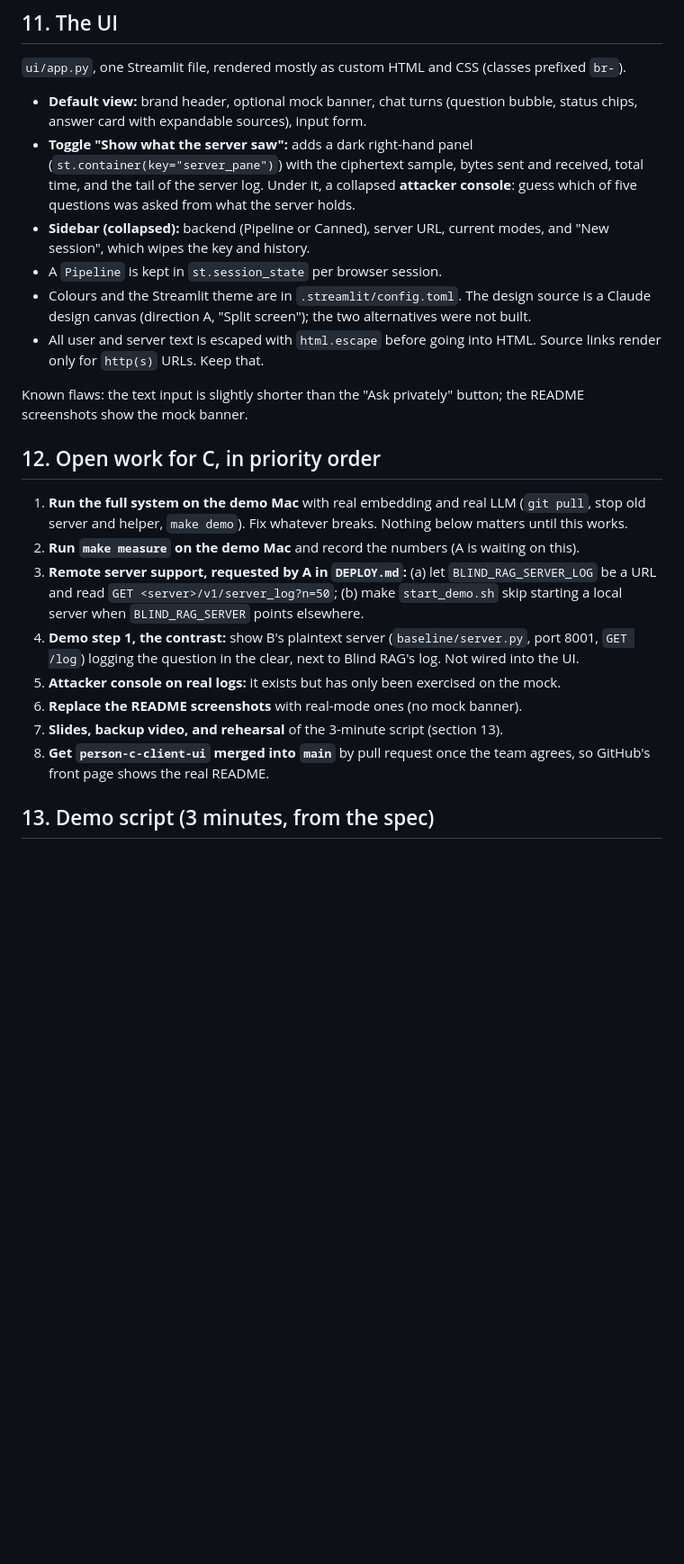
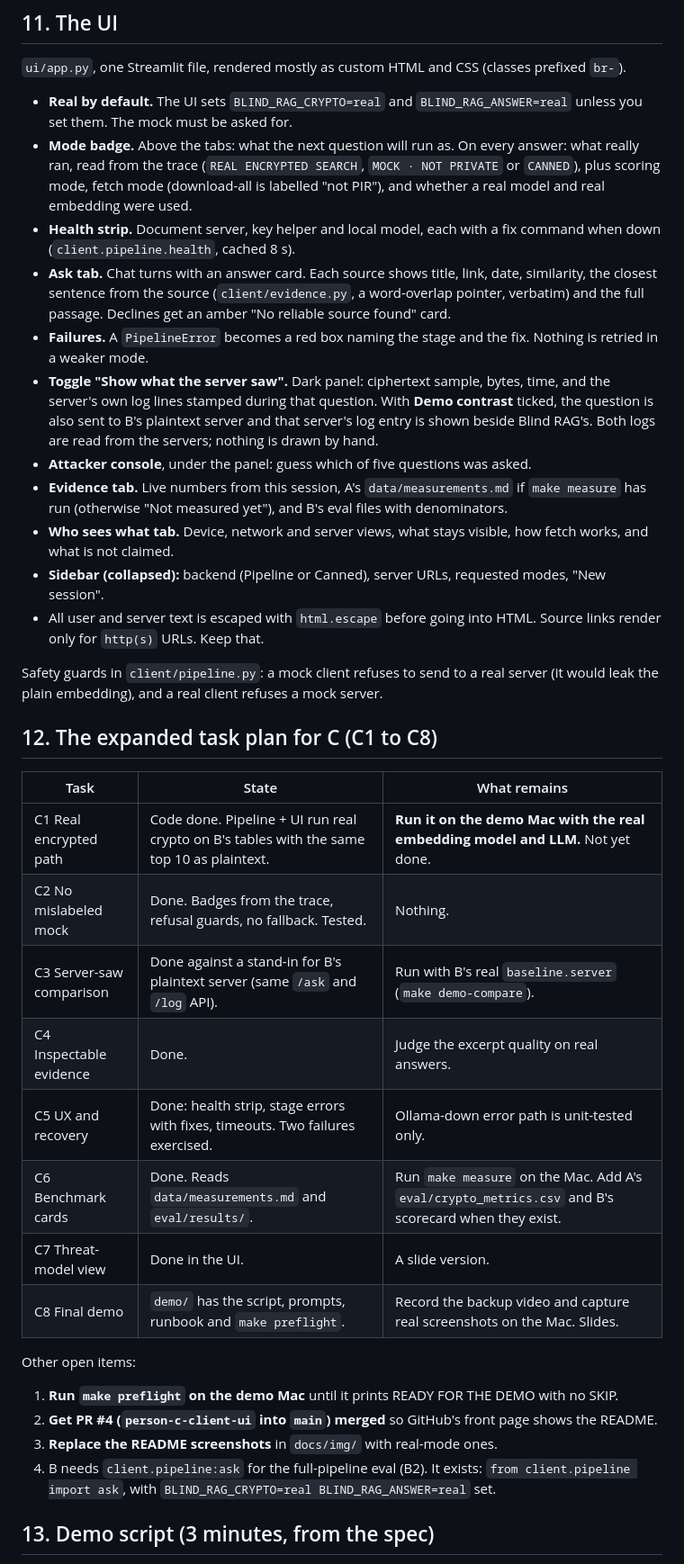
Before and after one commit to IshanEdlabadkar/blindspot, a Markdown page: docs/HANDOFF.md, the part around one of its changes. Shown at 90% size. Rendered like a GitHub page; blank space fills up the shorter version.

```diff
--- a/docs/HANDOFF.md
+++ b/docs/HANDOFF.md
@@ -157,25 +159,39 @@ Run the Python tests and `make integration` after every merge from A or B.
 
 `ui/app.py`, one Streamlit file, rendered mostly as custom HTML and CSS (classes prefixed `br-`).
 
-- **Default view:** brand header, optional mock banner, chat turns (question bubble, status chips, answer card with expandable sources), input form.
-- **Toggle "Show what the server saw":** adds a dark right-hand panel (`st.container(key="server_pane")`) with the ciphertext sample, bytes sent and received, total time, and the tail of the server log. Under it, a collapsed **attacker console**: guess which of five questions was asked from what the server holds.
-- **Sidebar (collapsed):** backend (Pipeline or Canned), server URL, current modes, and "New session", which wipes the key and history.
-- A `Pipeline` is kept in `st.session_state` per browser session.
-- Colours and the Streamlit theme are in `.streamlit/config.toml`. The design source is a Claude design canvas (direction A, "Split screen"); the two alternatives were not built.
+- **Real by default.** The UI sets `BLIND_RAG_CRYPTO=real` and `BLIND_RAG_ANSWER=real` unless you set them. The mock must be asked for.
+- **Mode badge.** Above the tabs: what the next question will run as. On every answer: what really ran, read from the trace (`REAL ENCRYPTED SEARCH`, `MOCK · NOT PRIVATE` or `CANNED`), plus scoring mode, fetch mode (download-all is labelled "not PIR"), and whether a real model and real embedding were used.
+- **Health strip.** Document server, key helper and local model, each with a fix command when down (`client.pipeline.health`, cached 8 s).
+- **Ask tab.** Chat turns with an answer card. Each source shows title, link, date, similarity, the closest sentence from the source (`client/evidence.py`, a word-overlap pointer, verbatim) and the full passage. Declines get an amber "No reliable source found" card.
+- **Failures.** A `PipelineError` becomes a red box naming the stage and the fix. Nothing is retried in a weaker mode.
+- **Toggle "Show what the server saw".** Dark panel: ciphertext sample, bytes, time, and the server's own log lines stamped during that question. With **Demo contrast** ticked, the question is also sent to B's plaintext server and that server's log entry is shown beside Blind RAG's. Both logs are read from the servers; nothing is drawn by hand.
+- **Attacker console**, under the panel: guess which of five questions was asked.
+- **Evidence tab.** Live numbers from this session, A's `data/measurements.md` if `make measure` has run (otherwise "Not measured yet"), and B's eval files with denominators.
+- **Who sees what tab.** Device, network and server views, what stays visible, how fetch works, and what is not claimed.
+- **Sidebar (collapsed):** backend (Pipeline or Canned), server URLs, requested modes, "New session".
 - All user and server text is escaped with `html.escape` before going into HTML. Source links render only for `http(s)` URLs. Keep that.
 
-Known flaws: the text input is slightly shorter than the "Ask privately" button; the README screenshots show the mock banner.
+Safety guards in `client/pipeline.py`: a mock client refuses to send to a real server (it would leak the plain embedding), and a real client refuses a mock server.
 
-## 12. Open work for C, in priority order
+## 12. The expanded task plan for C (C1 to C8)
 
-1. **Run the full system on the demo Mac** with real embedding and real LLM (`git pull`, stop old server and helper, `make demo`). Fix whatever breaks. Nothing below matters until this works.
-2. **Run `make measure` on the demo Mac** and record the numbers (A is waiting on this).
-3. **Remote server support, requested by A in `DEPLOY.md`:** (a) let `BLIND_RAG_SERVER_LOG` be a URL and read `GET <server>/v1/server_log?n=50`; (b) make `start_demo.sh` skip starting a local server when `BLIND_RAG_SERVER` points elsewhere.
-4. **Demo step 1, the contrast:** show B's plaintext server (`baseline/server.py`, port 8001, `GET /log`) logging the question in the clear, next to Blind RAG's log. Not wired into the UI.
-5. **Attacker console on real logs:** it exists but has only been exercised on the mock.
-6. **Replace the README screenshots** with real-mode ones (no mock banner).
-7. **Slides, backup video, and rehearsal** of the 3-minute script (section 13).
-8. **Get `person-c-client-ui` merged into `main`** by pull request once the team agrees, so GitHub's front page shows the real README.
+| Task | State | What remains |
+| --- | --- | --- |
+| C1 Real encrypted path | Code done. Pipeline + UI run real crypto on B's tables with the same top 10 as plaintext. | **Run it on the demo Mac with the real embedding model and LLM.** Not yet done. |
+| C2 No mislabeled mock | Done. Badges from the trace, refusal guards, no fallback. Tested. | Nothing. |
+| C3 Server-saw comparison | Done against a stand-in for B's plaintext server (same `/ask` and `/log` API). | Run with B's real `baseline.server` (`make demo-compare`). |
+| C4 Inspectable evidence | Done. | Judge the excerpt quality on real answers. |
+| C5 UX and recovery | Done: health strip, stage errors with fixes, timeouts. Two failures exercised. | Ollama-down error path is unit-tested only. |
+| C6 Benchmark cards | Done. Reads `data/measurements.md` and `eval/results/`. | Run `make measure` on the Mac. Add A's `eval/crypto_metrics.csv` and B's scorecard when they exist. |
+| C7 Threat-model view | Done in the UI. | A slide version. |
+| C8 Final demo | `demo/` has the script, prompts, runbook and `make preflight`. | Record the backup video and capture real screenshots on the Mac. Slides. |
+
+Other open items:
+
+1. **Run `make preflight` on the demo Mac** until it prints READY FOR THE DEMO with no SKIP.
+2. **Get PR #4 (`person-c-client-ui` into `main`) merged** so GitHub's front page shows the README.
+3. **Replace the README screenshots** in `docs/img/` with real-mode ones.
+4. B needs `client.pipeline:ask` for the full-pipeline eval (B2). It exists: `from client.pipeline import ask`, with `BLIND_RAG_CRYPTO=real BLIND_RAG_ANSWER=real` set.
 
 ## 13. Demo script (3 minutes, from the spec)
 
```
Also changed, not shown: other parts of docs/HANDOFF.md (+11 -8 lines), README.md (+8 -3 lines), README_C.md (+2 -2 lines), demo/PROMPTS.md (added, +27 -0 lines), demo/README.md (added, +13 -0 lines), demo/RUNBOOK.md (added, +69 -0 lines), demo/SCRIPT.md (added, +59 -0 lines), demo/screenshots/README.md (added, +11 -0 lines), demo/screenshots/dev-evidence-tab.png (added), demo/screenshots/dev-refuses-plaintext-to-real-server.png (added), demo/screenshots/dev-who-sees-what.png (added), 9 other files.
